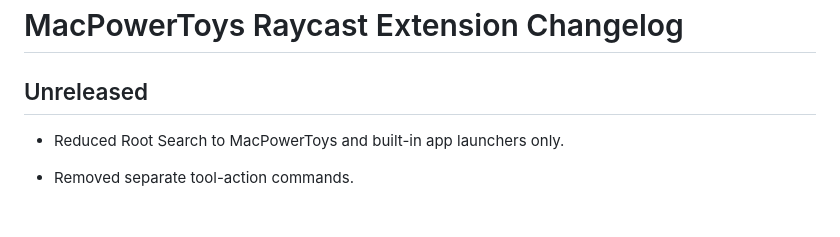
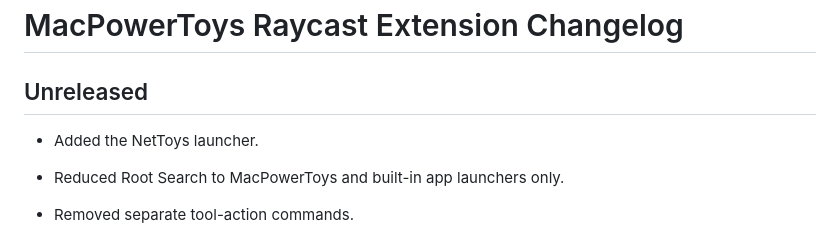
Before and after one commit to surajmandalcell/macpowertoys, a Markdown page: raycast/CHANGELOG.md, the part around the change. GitHub-like rendering; blank space fills up the shorter version.

Commit message:
NetToys: add Raycast launcher

```diff
--- a/raycast/CHANGELOG.md
+++ b/raycast/CHANGELOG.md
@@ -2,6 +2,7 @@
 
 ## Unreleased
 
+- Added the NetToys launcher.
 - Reduced Root Search to MacPowerToys and built-in app launchers only.
 - Removed separate tool-action commands.
 
```
Also changed, not shown: raycast/assets/nettoys.png (added), 2 other files.
